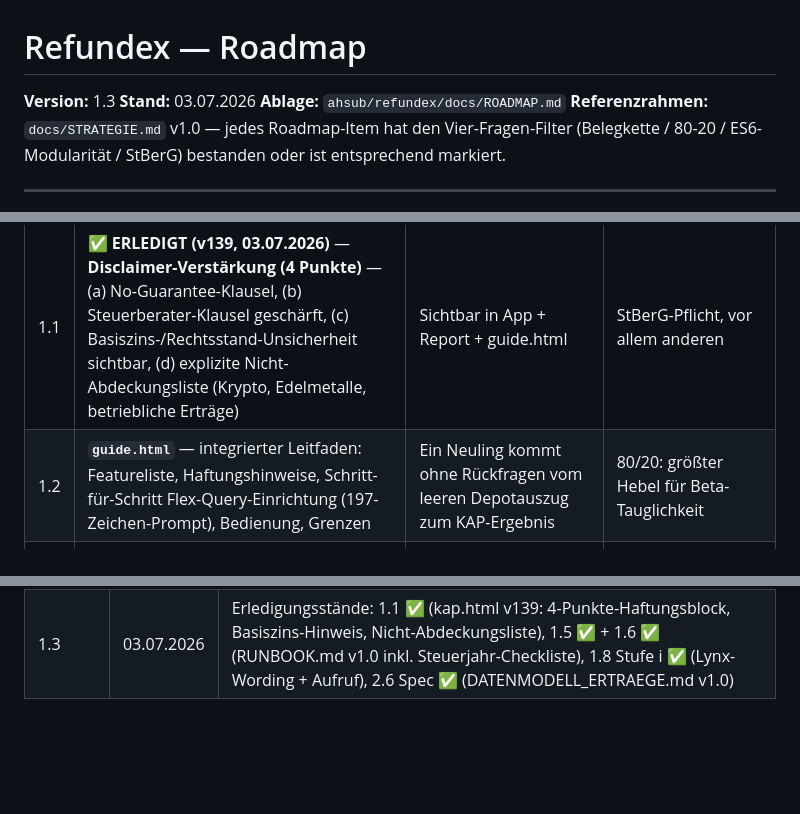
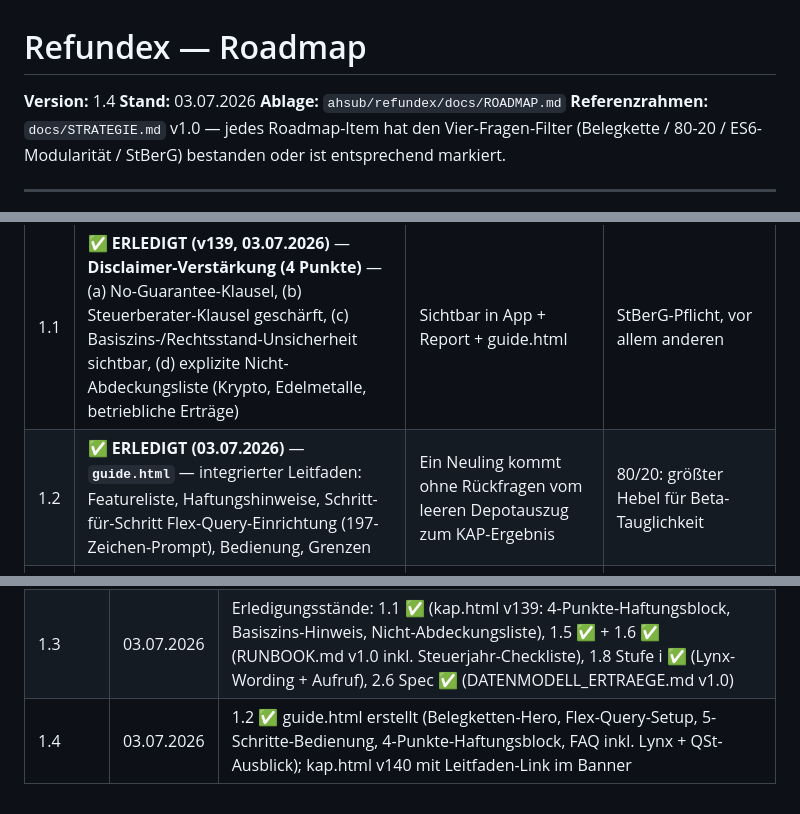
Before and after one commit to ahsub/refundex, a Markdown page: docs/ROADMAP.md, 3 parts joined by grey strips. Drawn GitHub-style; blank space fills up the shorter version.

Commit message:
docs: ROADMAP.md v1.4 — 1.2 guide.html erledigt

```diff
--- a/docs/ROADMAP.md
+++ b/docs/ROADMAP.md
@@ -1,6 +1,6 @@
 # Refundex — Roadmap
 
-**Version:** 1.3
+**Version:** 1.4
 **Stand:** 03.07.2026
 **Ablage:** `ahsub/refundex/docs/ROADMAP.md`
 **Referenzrahmen:** `docs/STRATEGIE.md` v1.0 — jedes Roadmap-Item hat den Vier-Fragen-Filter (Belegkette / 80-20 / ES6-Modularität / StBerG) bestanden oder ist entsprechend markiert.
@@ -29,7 +29,7 @@
 | # | Item | Kriterium „fertig" | Filter-Notiz |
 |---|---|---|---|
 | 1.1 | ✅ **ERLEDIGT (v139, 03.07.2026)** — **Disclaimer-Verstärkung (4 Punkte)** — (a) No-Guarantee-Klausel, (b) Steuerberater-Klausel geschärft, (c) Basiszins-/Rechtsstand-Unsicherheit sichtbar, (d) explizite Nicht-Abdeckungsliste (Krypto, Edelmetalle, betriebliche Erträge) | Sichtbar in App + Report + guide.html | StBerG-Pflicht, vor allem anderen |
-| 1.2 | **`guide.html`** — integrierter Leitfaden: Featureliste, Haftungshinweise, Schritt-für-Schritt Flex-Query-Einrichtung (197-Zeichen-Prompt), Bedienung, Grenzen | Ein Neuling kommt ohne Rückfragen vom leeren Depotauszug zum KAP-Ergebnis | 80/20: größter Hebel für Beta-Tauglichkeit |
+| 1.2 | ✅ **ERLEDIGT (03.07.2026)** — **`guide.html`** — integrierter Leitfaden: Featureliste, Haftungshinweise, Schritt-für-Schritt Flex-Query-Einrichtung (197-Zeichen-Prompt), Bedienung, Grenzen | Ein Neuling kommt ohne Rückfragen vom leeren Depotauszug zum KAP-Ergebnis | 80/20: größter Hebel für Beta-Tauglichkeit |
 | 1.3 | **Feedback-Kanal real** — Platzhalter `feedback@refundex.de` durch funktionierende Adresse oder GitHub-Issues-only ersetzen | Eingehende Meldung erreicht Axel nachweislich | Beta-Voraussetzung |
 | 1.4 | **§23 EStG-Randfälle dokumentieren** — physische Edelmetalle (1-Jahres-Frist), Alt-Krypto (vor 2025): zunächst nur als Hilfe-Modul + Nicht-Abdeckungshinweis (Anlage SO, persönlicher Steuersatz) | Hilfe-Modul online; Berechnung erst Phase 3 | 80/20: dokumentieren jetzt, rechnen später |
 | 1.5 | ✅ **ERLEDIGT (v1.0, 03.07.2026)** — **`docs/RUNBOOK.md`** — Bus-Factor-Dokument analog UIQ: Systemlandkarte, Repo-/Deploy-Wege, Steuerjahr-Update-Prozess, Disaster Recovery | Ein technikaffiner Dritter kann das System betreiben | W1-Gegenmaßnahme |
@@ -97,3 +97,4 @@ Diese Liste ist Teil der Roadmap, damit sie nicht in jeder Session neu diskutier
 | 1.1 | 03.07.2026 | Lynx von 3.3 nach 1.8 vorgezogen; Säule 2 aufgenommen: 2.6 Ertragsdatenmodell + Adapter 1/2, 2.7 QSt-Cockpit, 3.7 Formular-Vorbefüllung CH/DK hinter Recherche-Gate (4 Bedingungen), 3.8 PDF-Adapter nur mit Extraction-Review-Gate, 3.9 Tracking; Nicht-Ziel 4 präzisiert |
 | 1.2 | 03.07.2026 | Gate-Protokoll 3.7: (b) im Kern erfüllt (CapTrader-FAQ: Voucher für 11 Länder + Preisliste, Restfragen per Ticket), (c) erfüllt (Club-Umfrage); 2.7 um Netto-Rückholpotenzial + Break-even-Ampel erweitert; 1.8 zweistufig (Wording sofort, Verifikation via Beta-Community-Aufruf, kein Lynx-Depot im Club) |
 | 1.3 | 03.07.2026 | Erledigungsstände: 1.1 ✅ (kap.html v139: 4-Punkte-Haftungsblock, Basiszins-Hinweis, Nicht-Abdeckungsliste), 1.5 ✅ + 1.6 ✅ (RUNBOOK.md v1.0 inkl. Steuerjahr-Checkliste), 1.8 Stufe i ✅ (Lynx-Wording + Aufruf), 2.6 Spec ✅ (DATENMODELL_ERTRAEGE.md v1.0) |
+| 1.4 | 03.07.2026 | 1.2 ✅ guide.html erstellt (Belegketten-Hero, Flex-Query-Setup, 5-Schritte-Bedienung, 4-Punkte-Haftungsblock, FAQ inkl. Lynx + QSt-Ausblick); kap.html v140 mit Leitfaden-Link im Banner |
```
